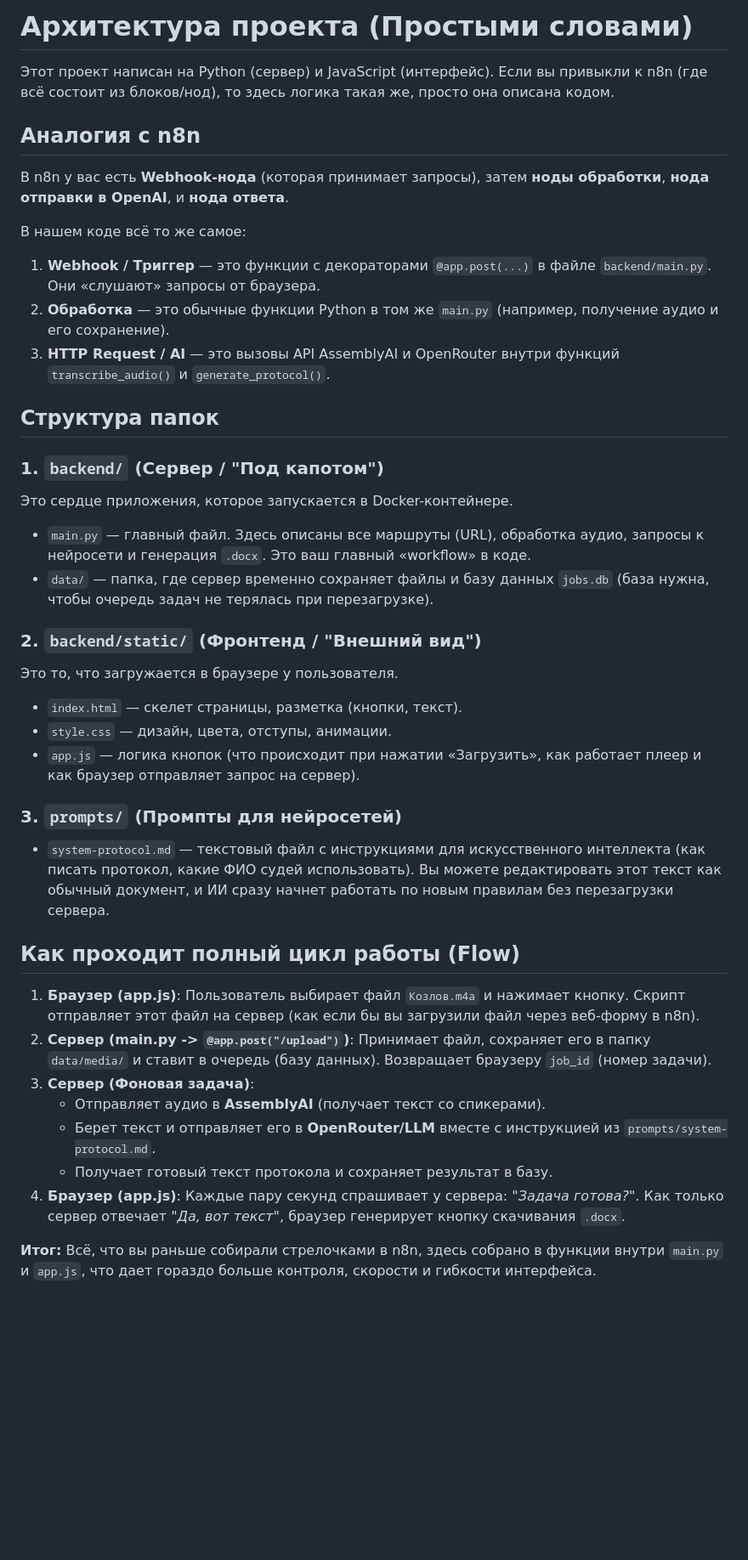
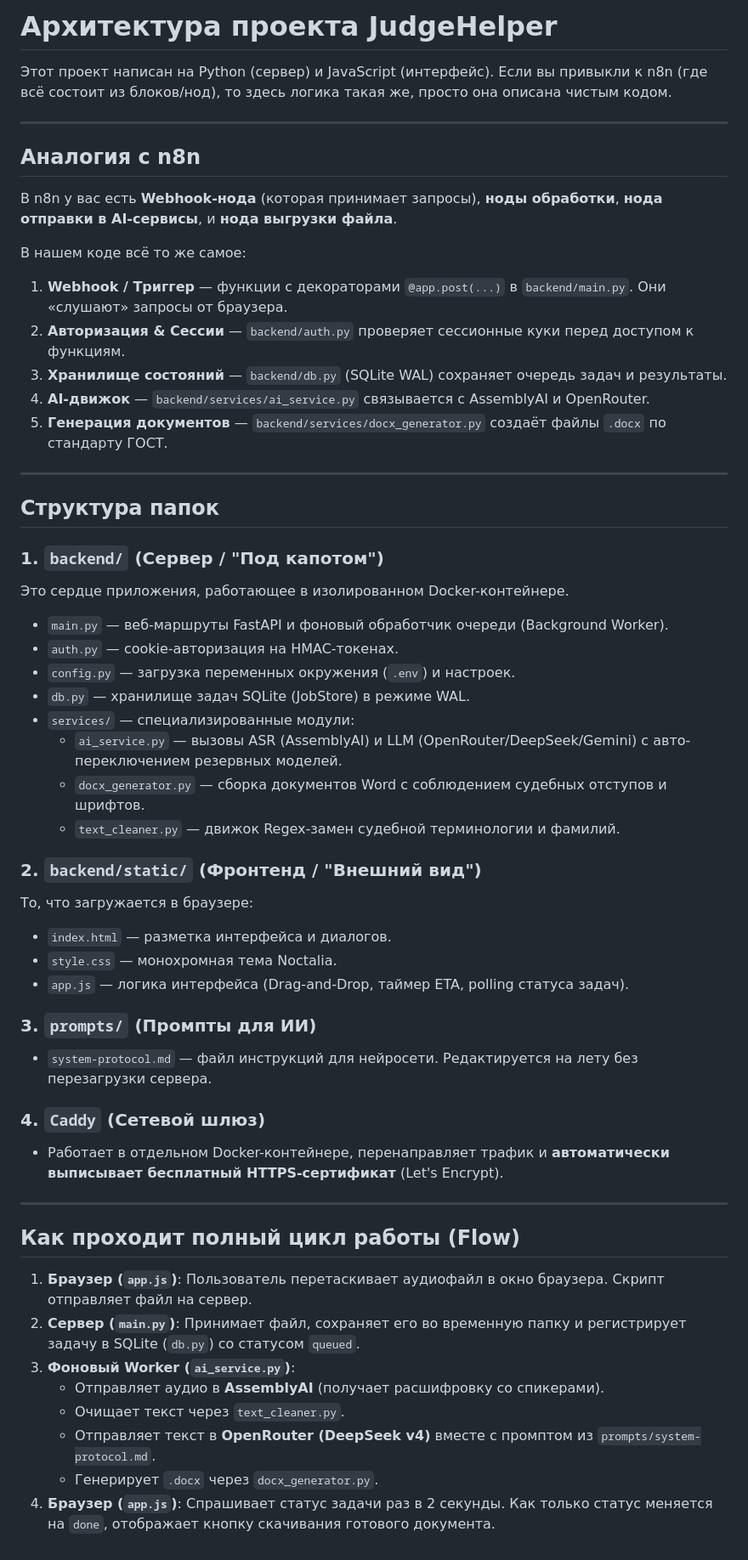
Before and after one commit to hiurano/judgehelper, a Markdown page: ARCHITECTURE.md, the part around the change. Shown at 85% size. GitHub-like rendering; blank space fills up the shorter version.

Commit message:
docs: update ARCHITECTURE.md to reflect modular backend and Caddy setup

```diff
--- a/ARCHITECTURE.md
+++ b/ARCHITECTURE.md
@@ -1,40 +1,56 @@
-# Архитектура проекта (Простыми словами)
+# Архитектура проекта JudgeHelper
 
-Этот проект написан на Python (сервер) и JavaScript (интерфейс). Если вы привыкли к n8n (где всё состоит из блоков/нод), то здесь логика такая же, просто она описана кодом.
+Этот проект написан на Python (сервер) и JavaScript (интерфейс). Если вы привыкли к n8n (где всё состоит из блоков/нод), то здесь логика такая же, просто она описана чистым кодом.
+
+---
 
 ## Аналогия с n8n
 
-В n8n у вас есть **Webhook-нода** (которая принимает запросы), затем **ноды обработки**, **нода отправки в OpenAI**, и **нода ответа**.
+В n8n у вас есть **Webhook-нода** (которая принимает запросы), **ноды обработки**, **нода отправки в AI-сервисы**, и **нода выгрузки файла**.
 
 В нашем коде всё то же самое:
-1. **Webhook / Триггер** — это функции с декораторами `@app.post(...)` в файле `backend/main.py`. Они «слушают» запросы от браузера.
-2. **Обработка** — это обычные функции Python в том же `main.py` (например, получение аудио и его сохранение).
-3. **HTTP Request / AI** — это вызовы API AssemblyAI и OpenRouter внутри функций `transcribe_audio()` и `generate_protocol()`.
+1. **Webhook / Триггер** — функции с декораторами `@app.post(...)` в `backend/main.py`. Они «слушают» запросы от браузера.
+2. **Авторизация & Сессии** — `backend/auth.py` проверяет сессионные куки перед доступом к функциям.
+3. **Хранилище состояний** — `backend/db.py` (SQLite WAL) сохраняет очередь задач и результаты.
+4. **AI-движок** — `backend/services/ai_service.py` связывается с AssemblyAI и OpenRouter.
+5. **Генерация документов** — `backend/services/docx_generator.py` создаёт файлы `.docx` по стандарту ГОСТ.
+
+---
 
 ## Структура папок
 
 ### 1. `backend/` (Сервер / "Под капотом")
-Это сердце приложения, которое запускается в Docker-контейнере.
-- `main.py` — главный файл. Здесь описаны все маршруты (URL), обработка аудио, запросы к нейросети и генерация `.docx`. Это ваш главный «workflow» в коде.
-- `data/` — папка, где сервер временно сохраняет файлы и базу данных `jobs.db` (база нужна, чтобы очередь задач не терялась при перезагрузке).
+Это сердце приложения, работающее в изолированном Docker-контейнере.
+- `main.py` — веб-маршруты FastAPI и фоновый обработчик очереди (Background Worker).
+- `auth.py` — cookie-авторизация на HMAC-токенах.
+- `config.py` — загрузка переменных окружения (`.env`) и настроек.
+- `db.py` — хранилище задач SQLite (JobStore) в режиме WAL.
+- `services/` — специализированные модули:
+  - `ai_service.py` — вызовы ASR (AssemblyAI) и LLM (OpenRouter/DeepSeek/Gemini) с авто-переключением резервных моделей.
+  - `docx_generator.py` — сборка документов Word с соблюдением судебных отступов и шрифтов.
+  - `text_cleaner.py` — движок Regex-замен судебной терминологии и фамилий.
 
 ### 2. `backend/static/` (Фронтенд / "Внешний вид")
-Это то, что загружается в браузере у пользователя.
-- `index.html` — скелет страницы, разметка (кнопки, текст).
-- `style.css` — дизайн, цвета, отступы, анимации.
-- `app.js` — логика кнопок (что происходит при нажатии «Загрузить», как работает плеер и как браузер отправляет запрос на сервер).
+То, что загружается в браузере:
+- `index.html` — разметка интерфейса и диалогов.
+- `style.css` — монохромная тема Noctalia.
+- `app.js` — логика интерфейса (Drag-and-Drop, таймер ETA, polling статуса задач).
 
-### 3. `prompts/` (Промпты для нейросетей)
-- `system-protocol.md` — текстовый файл с инструкциями для искусственного интеллекта (как писать протокол, какие ФИО судей использовать). Вы можете редактировать этот текст как обычный документ, и ИИ сразу начнет работать по новым правилам без перезагрузки сервера.
+### 3. `prompts/` (Промпты для ИИ)
+- `system-protocol.md` — файл инструкций для нейросети. Редактируется на лету без перезагрузки сервера.
+
+### 4. `Caddy` (Сетевой шлюз)
+- Работает в отдельном Docker-контейнере, перенаправляет трафик и **автоматически выписывает бесплатный HTTPS-сертификат** (Let's Encrypt).
+
+---
 
 ## Как проходит полный цикл работы (Flow)
 
-1. **Браузер (app.js)**: Пользователь выбирает файл `Козлов.m4a` и нажимает кнопку. Скрипт отправляет этот файл на сервер (как если бы вы загрузили файл через веб-форму в n8n).
-2. **Сервер (main.py -> `@app.post("/upload")`)**: Принимает файл, сохраняет его в папку `data/media/` и ставит в очередь (базу данных). Возвращает браузеру `job_id` (номер задачи).
-3. **Сервер (Фоновая задача)**:
-   - Отправляет аудио в **AssemblyAI** (получает текст со спикерами).
-   - Берет текст и отправляет его в **OpenRouter/LLM** вместе с инструкцией из `prompts/system-protocol.md`.
-   - Получает готовый текст протокола и сохраняет результат в базу.
-4. **Браузер (app.js)**: Каждые пару секунд спрашивает у сервера: *"Задача готова?"*. Как только сервер отвечает *"Да, вот текст"*, браузер генерирует кнопку скачивания `.docx`.
-
-**Итог:** Всё, что вы раньше собирали стрелочками в n8n, здесь собрано в функции внутри `main.py` и `app.js`, что дает гораздо больше контроля, скорости и гибкости интерфейса.
+1. **Браузер (`app.js`)**: Пользователь перетаскивает аудиофайл в окно браузера. Скрипт отправляет файл на сервер.
+2. **Сервер (`main.py`)**: Принимает файл, сохраняет его во временную папку и регистрирует задачу в SQLite (`db.py`) со статусом `queued`.
+3. **Фоновый Worker (`ai_service.py`)**:
+   - Отправляет аудио в **AssemblyAI** (получает расшифровку со спикерами).
+   - Очищает текст через `text_cleaner.py`.
+   - Отправляет текст в **OpenRouter (DeepSeek v4)** вместе с промптом из `prompts/system-protocol.md`.
+   - Генерирует `.docx` через `docx_generator.py`.
+4. **Браузер (`app.js`)**: Спрашивает статус задачи раз в 2 секунды. Как только статус меняется на `done`, отображает кнопку скачивания готового документа.
```
